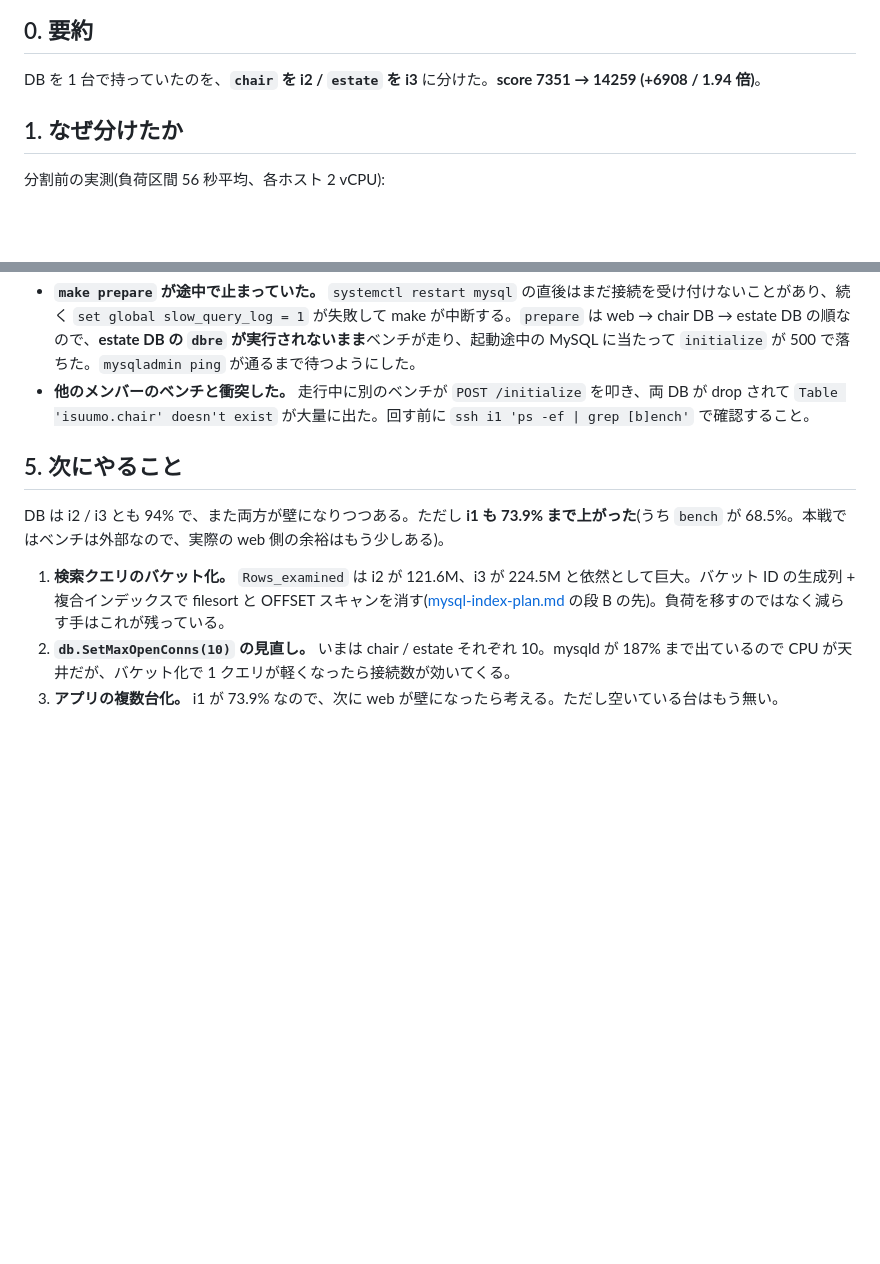
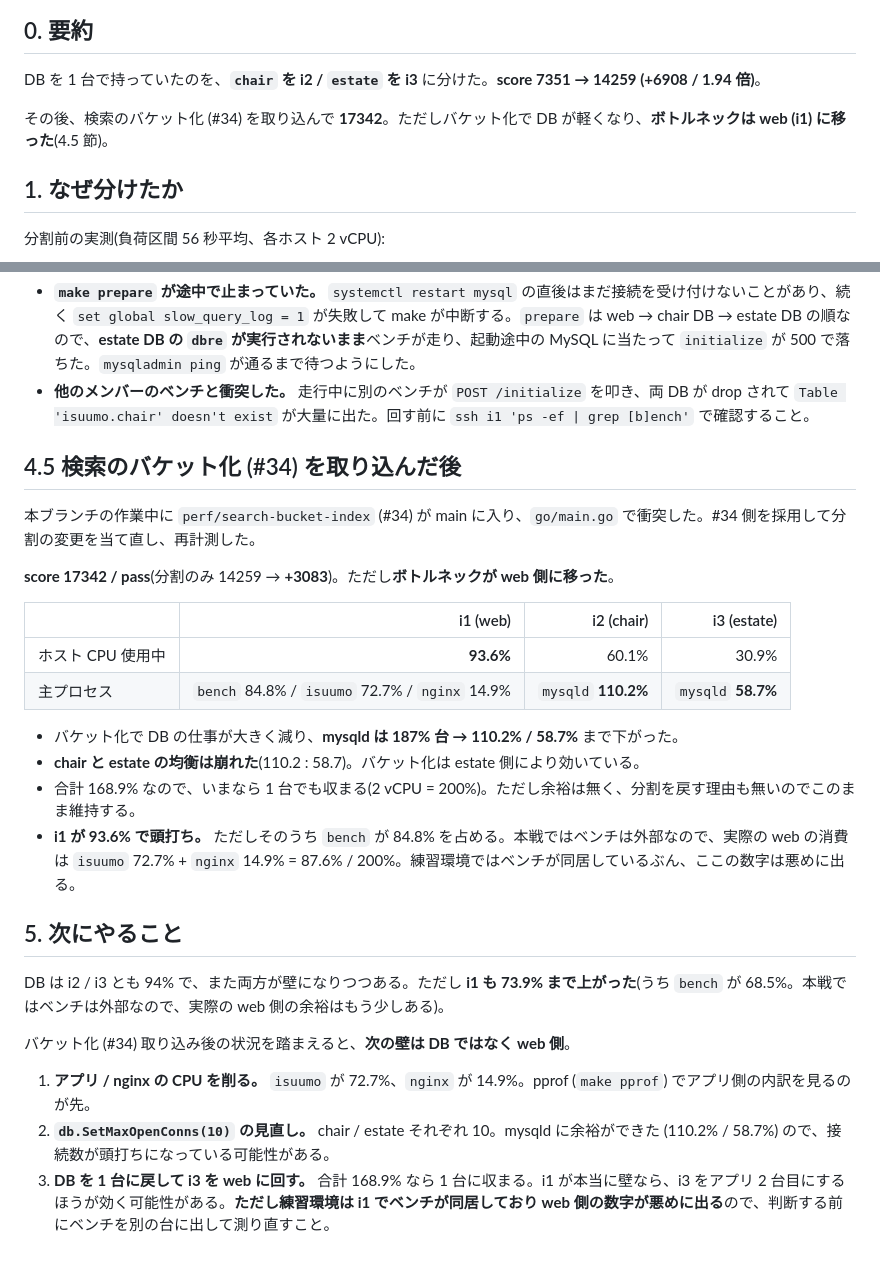
Before and after one commit to hoge-times/isucon10-qualify-20260905, a Markdown page: docs/report/db-split-by-table.md, 2 parts joined by grey strips. Drawn GitHub-style; blank space fills up the shorter version.

Commit message:
docs: バケット化 (#34) 取り込み後の再計測を反映する
score 17342 / pass。バケット化で DB の仕事が減り、mysqld は 187% 台から
i2 110.2% / i3 58.7% に下がった。代わりに i1 が 93.6% で頭打ちになり、
ボトルネックが web 側に移った。chair と estate の均衡も 110.2 : 58.7 に崩れた。

次にやることを DB 側から web 側に書き換える。i1 の数字はベンチが同居している
ぶん悪めに出る点も併記した。

Co-Authored-By: Claude Opus 5 (1M context) <noreply@anthropic.com>
Claude-Session: https://claude.ai/code/session_016BgeMtyN3VfuUj7zC5PYTN

```diff
--- a/docs/report/db-split-by-table.md
+++ b/docs/report/db-split-by-table.md
@@ -8,6 +8,8 @@
 ## 0. 要約
 
 DB を 1 台で持っていたのを、**`chair` を i2 / `estate` を i3** に分けた。**score 7351 → 14259 (+6908 / 1.94 倍)**。
+
+その後、検索のバケット化 (#34) を取り込んで **17342**。ただしバケット化で DB が軽くなり、**ボトルネックは web (i1) に移った**(4.5 節)。
 
 ## 1. なぜ分けたか
 
@@ -73,10 +75,28 @@ pt-query-digest は MISC が 60.7% を占めて上位 20 件では判断でき
 - **`make prepare` が途中で止まっていた。** `systemctl restart mysql` の直後はまだ接続を受け付けないことがあり、続く `set global slow_query_log = 1` が失敗して make が中断する。`prepare` は web → chair DB → estate DB の順なので、**estate DB の `dbre` が実行されないまま**ベンチが走り、起動途中の MySQL に当たって `initialize` が 500 で落ちた。`mysqladmin ping` が通るまで待つようにした。
 - **他のメンバーのベンチと衝突した。** 走行中に別のベンチが `POST /initialize` を叩き、両 DB が drop されて `Table 'isuumo.chair' doesn't exist` が大量に出た。回す前に `ssh i1 'ps -ef | grep [b]ench'` で確認すること。
 
+## 4.5 検索のバケット化 (#34) を取り込んだ後
+
+本ブランチの作業中に `perf/search-bucket-index` (#34) が main に入り、`go/main.go` で衝突した。#34 側を採用して分割の変更を当て直し、再計測した。
+
+**score 17342 / pass**(分割のみ 14259 → **+3083**)。ただし**ボトルネックが web 側に移った**。
+
+| | i1 (web) | i2 (chair) | i3 (estate) |
+|---|---:|---:|---:|
+| ホスト CPU 使用中 | **93.6%** | 60.1% | 30.9% |
+| 主プロセス | `bench` 84.8% / `isuumo` 72.7% / `nginx` 14.9% | `mysqld` **110.2%** | `mysqld` **58.7%** |
+
+- バケット化で DB の仕事が大きく減り、**mysqld は 187% 台 → 110.2% / 58.7%** まで下がった。
+- **chair と estate の均衡は崩れた**(110.2 : 58.7)。バケット化は estate 側により効いている。
+- 合計 168.9% なので、いまなら 1 台でも収まる(2 vCPU = 200%)。ただし余裕は無く、分割を戻す理由も無いのでこのまま維持する。
+- **i1 が 93.6% で頭打ち。** ただしそのうち `bench` が 84.8% を占める。本戦ではベンチは外部なので、実際の web の消費は `isuumo` 72.7% + `nginx` 14.9% = 87.6% / 200%。練習環境ではベンチが同居しているぶん、ここの数字は悪めに出る。
+
 ## 5. 次にやること
 
 DB は i2 / i3 とも 94% で、また両方が壁になりつつある。ただし **i1 も 73.9% まで上がった**(うち `bench` が 68.5%。本戦ではベンチは外部なので、実際の web 側の余裕はもう少しある)。
 
-1. **検索クエリのバケット化。** `Rows_examined` は i2 が 121.6M、i3 が 224.5M と依然として巨大。バケット ID の生成列 + 複合インデックスで filesort と OFFSET スキャンを消す([mysql-index-plan.md](mysql-index-plan.md) の段 B の先)。負荷を移すのではなく減らす手はこれが残っている。
-2. **`db.SetMaxOpenConns(10)` の見直し。** いまは chair / estate それぞれ 10。mysqld が 187% まで出ているので CPU が天井だが、バケット化で 1 クエリが軽くなったら接続数が効いてくる。
-3. **アプリの複数台化。** i1 が 73.9% なので、次に web が壁になったら考える。ただし空いている台はもう無い。
+バケット化 (#34) 取り込み後の状況を踏まえると、**次の壁は DB ではなく web 側**。
+
+1. **アプリ / nginx の CPU を削る。** `isuumo` が 72.7%、`nginx` が 14.9%。pprof (`make pprof`) でアプリ側の内訳を見るのが先。
+2. **`db.SetMaxOpenConns(10)` の見直し。** chair / estate それぞれ 10。mysqld に余裕ができた (110.2% / 58.7%) ので、接続数が頭打ちになっている可能性がある。
+3. **DB を 1 台に戻して i3 を web に回す。** 合計 168.9% なら 1 台に収まる。i1 が本当に壁なら、i3 をアプリ 2 台目にするほうが効く可能性がある。**ただし練習環境は i1 でベンチが同居しており web 側の数字が悪めに出る**ので、判断する前にベンチを別の台に出して測り直すこと。
```
Also changed, not shown: docs/servers.md (+1 -0 lines).
